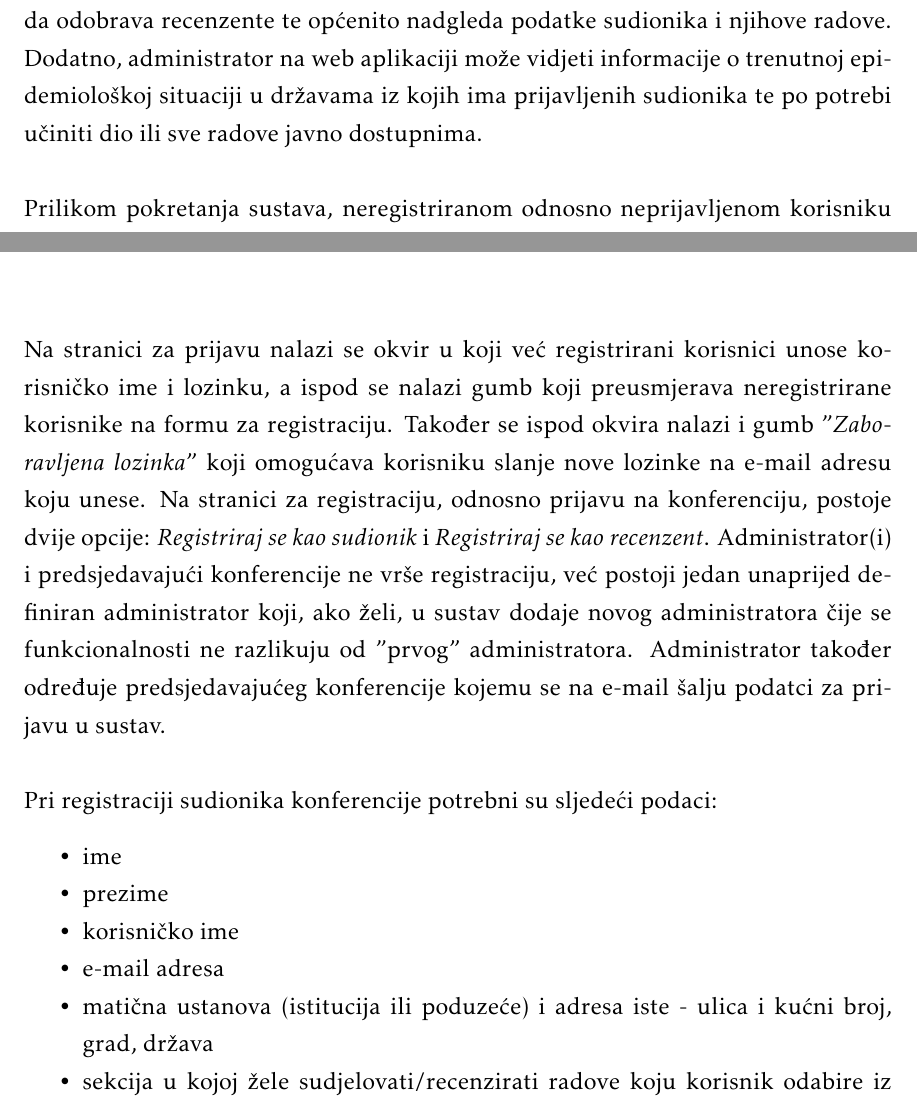
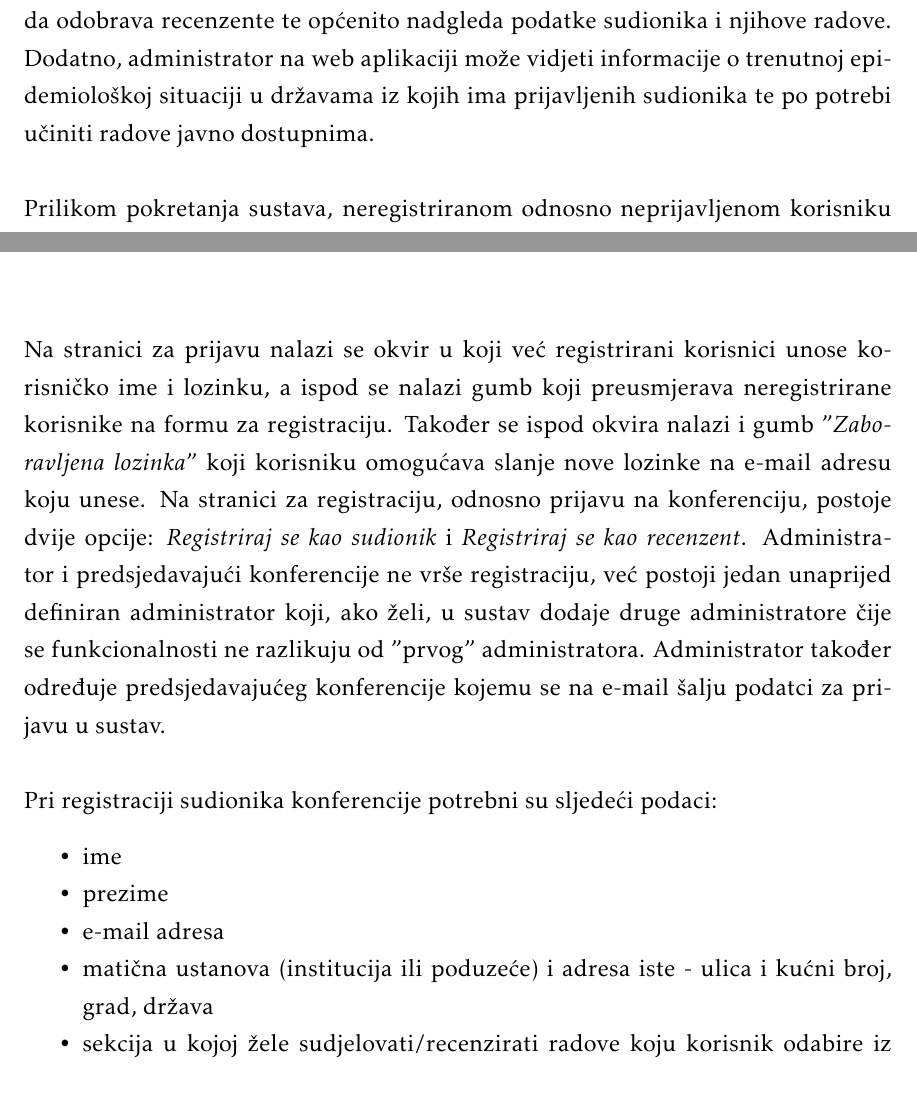
Before and after one commit to marincapan/znanstvena-konferencija, a LaTeX document (Dokumentacija/PROGI_ProjektnaDokumentacija.tex, which reads Dokumentacija/Opis_projektnog_zadatka.tex): two parts of pages 5 and 6 of 50, joined at a grey line, cut so that both start at the same text. Compiled offline with pdfLaTeX.

Commit message:
Dorada opisa projektnog zadatka
Ispravljeni neki tipfeleri i nekoliko recenica je preformulirano.
Maknuto "korisnicko ime" iz podataka za registraciju jer se ono
automatski dodjeljuje korisniku. Ispravljena kontradikcija s izmjenom
korisnickih podataka.

```diff
--- a/Dokumentacija/Opis_projektnog_zadatka.tex
+++ b/Dokumentacija/Opis_projektnog_zadatka.tex
@@ -2,13 +2,13 @@
 
 		\textbf{\textit{dio 1. revizije}}\\
 
-		Znanstvena udruga “Pametna ekipa” organizira konferenciju na kojoj će sudionici prezentirati svoje radove. Cilj je ovog projekta razviti učinkovit informacijski sustav koji će podržati istovremeni rad više korisnika i ovisno o njihovoj ulozi omogućiti im različite funkcionalnosti. Sudionicima treba omogućiti prijavu na konferenciju i predaju rada s kojim žele sudjelovati, recenzentima da recenziraju zaprimljene radove sudionika, administratoru definiranje upitnika za prijavu i upravljanje sadržajem na samoj web aplikaciji, a predsjedavajućem konferencije da odobrava recenzente te općenito nadgleda podatke sudionika i njihove radove. Dodatno, administrator na web aplikaciji može vidjeti informacije o trenutnoj epidemiološkoj situaciji u državama iz kojih ima prijavljenih sudionika te po potrebi učiniti dio ili sve radove javno dostupnima.
+		Znanstvena udruga “Pametna ekipa” organizira konferenciju na kojoj će sudionici prezentirati svoje radove. Cilj ovog projekta je razviti učinkovit informacijski sustav koji će podržati istovremeni rad više korisnika i ovisno o njihovoj ulozi omogućiti im različite funkcionalnosti. Sudionicima treba omogućiti prijavu na konferenciju i predaju rada s kojim žele sudjelovati, recenzentima da recenziraju zaprimljene radove sudionika, administratoru definiranje upitnika za prijavu i upravljanje sadržajem na samoj web aplikaciji, a predsjedavajućem konferencije da odobrava recenzente te općenito nadgleda podatke sudionika i njihove radove. Dodatno, administrator na web aplikaciji može vidjeti informacije o trenutnoj epidemiološkoj situaciji u državama iz kojih ima prijavljenih sudionika te po potrebi učiniti radove javno dostupnima.
 		\newline
 		\newline
-		Prilikom pokretanja sustava, neregistriranom odnosno neprijavljenom korisniku prikazuje se naslovnica na kojoj se nalazi statičan sadržaj te gumb koji vodi do stranice za registraciju/prijavu. Na vrhu svake stranice  je postavljena traka koja korisniku omogućuje brzo preusmjeravanje na određene stranice: naslovnica, pristup radovima, stranica s kontaktima, te stranica za prijavu u sustav ili profil korisnika ako je korisnik već prijavljen. U slučaju pogoršanja epidemiološke situacije svi će prijavljeni korisnici imati pristup svim odobrenim radovima, a do tada pristup svim radovima imaju samo administrator(i) i predsjedavajući konferencije. Statični sadržaj na početnoj stranici odnosi se na informacije o konferenciji te članke i radove vezane uz konferenciju. Članci nisu cjelovito prikazani, stoga se ispod svakog nalazi gumb "Saznaj više" koji korisnika preusmjerava na stranicu koja sadrži cjelovit članak. Na naslovnici se nalazi i dinamičan okvir koji prikazuje sliku sa poveznicom na istaknuti članak. Okvir može mijenjati sliku i poveznicu korisnikovim gumbom na strelicu. Pri ulasku na samu naslovnicu, ukoliko korisnik nije prijavljen, u dinamičnom se okviru pojavljuje veliki gumb "\textit{Registracija}" koji korisnika preusmjerava na registraciju u sustav.
+		Prilikom pokretanja sustava, neregistriranom odnosno neprijavljenom korisniku prikazuje se naslovnica na kojoj se nalazi statičan sadržaj te gumb koji vodi do stranice za registraciju/prijavu. Na vrhu svake stranice  je postavljena traka koja korisniku omogućuje brzo preusmjeravanje na određene stranice: naslovnica, pristup radovima, stranica s kontaktima, te stranica za prijavu u sustav ili profil korisnika ako je korisnik već prijavljen. U slučaju pogoršanja epidemiološke situacije svi će prijavljeni korisnici imati pristup svim odobrenim radovima, a do tada pristup svim radovima imaju samo administrator i predsjedavajući konferencije. Statični sadržaj na početnoj stranici odnosi se na informacije o konferenciji te članke i radove vezane uz konferenciju. Članci nisu cjelovito prikazani, stoga se ispod svakog nalazi gumb "Saznaj više" koji korisnika preusmjerava na stranicu koja sadrži cjelovit članak. Na naslovnici se nalazi i dinamičan okvir koji prikazuje sliku sa poveznicom na istaknuti članak. Okvir može mijenjati sliku i poveznicu korisnikovim gumbom na strelicu. Pri ulasku na samu naslovnicu, ukoliko korisnik nije prijavljen, u dinamičnom se okviru pojavljuje veliki gumb "\textit{Registracija}" koji korisnika preusmjerava na registraciju u sustav.
 		\newline
 		\newline
-		Na stranici za prijavu nalazi se okvir u koji već registrirani korisnici unose korisničko ime i lozinku, a ispod se nalazi gumb koji preusmjerava neregistrirane korisnike na formu za registraciju. Također se ispod okvira nalazi i gumb "\textit{Zaboravljena lozinka}" koji omogućava korisniku slanje nove lozinke na e-mail adresu koju unese. Na stranici za registraciju, odnosno prijavu na konferenciju, postoje dvije opcije: \textit{Registriraj se kao sudionik} i \textit{Registriraj se kao recenzent}. Administrator(i) i predsjedavajući konferencije ne vrše registraciju, već postoji jedan unaprijed definiran administrator koji, ako želi, u sustav dodaje novog administratora čije se funkcionalnosti ne razlikuju od "prvog" administratora. Administrator također određuje predsjedavajućeg konferencije kojemu se na e-mail šalju podatci za prijavu u sustav.
+		Na stranici za prijavu nalazi se okvir u koji već registrirani korisnici unose korisničko ime i lozinku, a ispod se nalazi gumb koji preusmjerava neregistrirane korisnike na formu za registraciju. Također se ispod okvira nalazi i gumb "\textit{Zaboravljena lozinka}" koji korisniku omogućava slanje nove lozinke na e-mail adresu koju unese. Na stranici za registraciju, odnosno prijavu na konferenciju, postoje dvije opcije: \textit{Registriraj se kao sudionik} i \textit{Registriraj se kao recenzent}. Administrator i predsjedavajući konferencije ne vrše registraciju, već postoji jedan unaprijed definiran administrator koji, ako želi, u sustav dodaje druge administratore čije se funkcionalnosti ne razlikuju od "prvog" administratora. Administrator također određuje predsjedavajućeg konferencije kojemu se na e-mail šalju podatci za prijavu u sustav.
 		\newline
 		\newline
 		Pri registraciji sudionika konferencije potrebni su sljedeći podaci:
@@ -17,9 +17,8 @@
 
 			\item ime
 			\item prezime
-			\item korisničko ime
 			\item e-mail adresa
-			\item matična ustanova (istitucija ili poduzeće) i adresa iste - ulica i kućni broj, grad, država
+			\item matična ustanova (institucija ili poduzeće) i adresa iste - ulica i kućni broj, grad, država
 			\item sekcija u kojoj žele sudjelovati/recenzirati radove koju korisnik odabire iz ponuđene liste
 			\item potrebno je odabrati prijavljuje li se osoba kao sudionik ili recenzent
 			\item naslov rada (samo za sudionike)
```
Also changed, not shown: Dokumentacija/PROGI_ProjektnaDokumentacija.pdf, Dokumentacija/Opis_projektnog_zadatka.tex (8 more changed lines).
